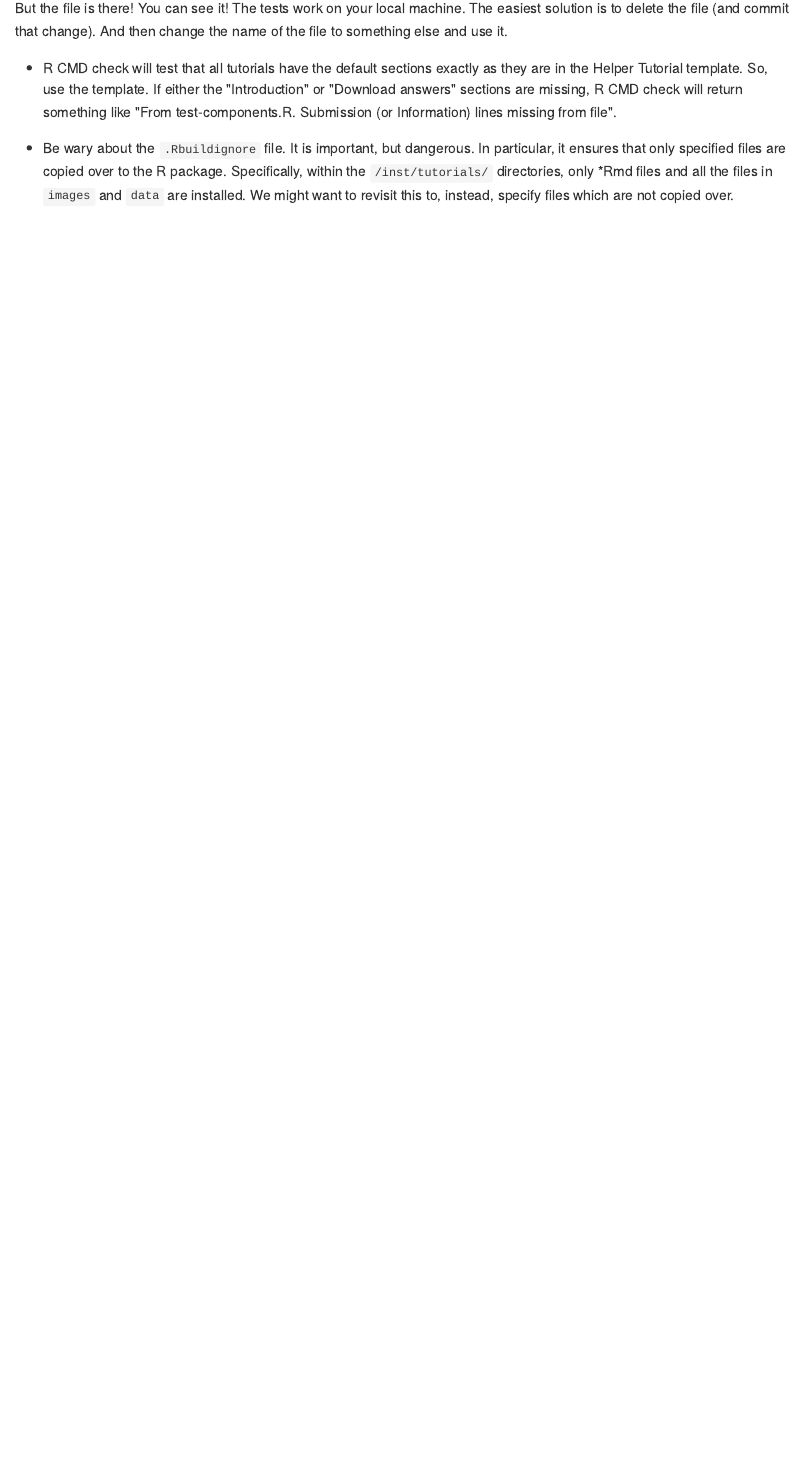
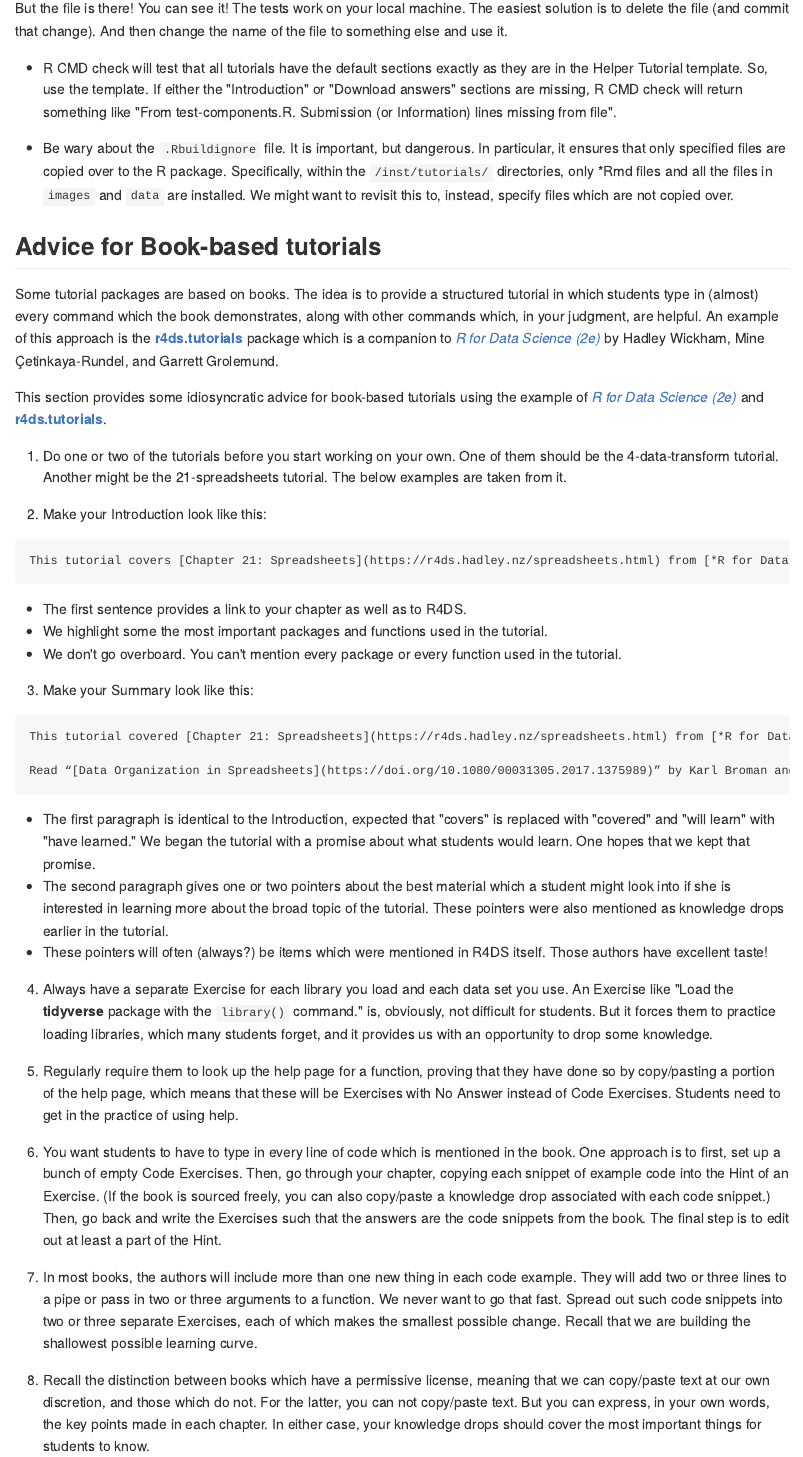
Before and after one commit to PPBDS/tutorial.helpers, an R Markdown document (vignettes/instructions.Rmd): the page in a window 1100 px wide, from 14030 px down. The pictures show the output file vignettes/instructions.md that the author committed with the source, drawn offline in the style of GitHub.

Commit message:
move over author advice from r4ds

`````diff
--- a/TODO.txt
+++ b/TODO.txt
@@ -1,12 +1,12 @@
 
 
-The three functions which make exercises are 98% the same. Make a new function, make_exercise(), which allows for the three possibilities. Then change addins.dcf to call the new function. BUT FIRST CHECK THAT addins.dcf allows you to connect to functions with arguments, as opposed to just function names.
+Testing for make_exercise() is a mess. This might be connected to some poor design of the function itself. But it also seems like rstudioapi functions might be problematic to test for some reason.
 
 Combine build_html.R and build_rds.R. They are about 90% the same code. BUT FIRST CHECK the submissions_functions.R code to ensure that this would be OK.
 
 format_tutorial is an interesting and complex function. Revisit and clean up. Or maybe the soon-to-be arrival of webr makes this pointless . . .
 
-Remove the label_list stuff from create_tibble_from_submissions() since it is no longer needed.
+Remove the label_list stuff from create_tibble_from_submissions() since it is no longer (?) needed.
 
 Is get_submissions_from_learnr_session() still necessary?
 
--- a/vignettes/instructions.Rmd
+++ b/vignettes/instructions.Rmd
@@ -509,3 +512,44 @@ But the file is there! You can see it! The tests work on your local machine. The
 * R CMD check will test that all tutorials have the default sections exactly as they are in the Helper Tutorial template. So, use the template. If either the "Introduction" or "Download answers" sections are missing, R CMD check will return something like "From test-components.R. Submission (or Information) lines missing from file".
 
 * Be wary about the `.Rbuildignore` file. It is important, but dangerous. In particular, it ensures that only specified files are copied over to the R package. Specifically, within the `/inst/tutorials/` directories, only *Rmd files and all the files in `images` and `data` are installed. We might want to revisit this to, instead, specify files which are not copied over.
+
+
+## Advice for Book-based tutorials
+
+Some tutorial packages are based on books. The idea is to provide a structured tutorial in which students type in (almost) every command which the book demonstrates, along with other commands which, in your judgment, are helpful. An example of this approach is the [**r4ds.tutorials**](https://ppbds.github.io/r4ds.tutorials/) package which is a companion to [*R for Data Science (2e)*](https://r4ds.hadley.nz/) by Hadley Wickham, Mine Çetinkaya-Rundel, and Garrett Grolemund.
+
+This section provides some idiosyncratic advice for book-based tutorials using the example of [*R for Data Science (2e)*](https://r4ds.hadley.nz/) and [**r4ds.tutorials**](https://ppbds.github.io/r4ds.tutorials/).
+
+1) Do one or two of the tutorials before you start working on your own. One of them should be the 4-data-transform tutorial. Another might be the 21-spreadsheets tutorial. The below examples are taken from it.
+
+2) Make your Introduction look like this:
+
+````
+This tutorial covers [Chapter 21: Spreadsheets](https://r4ds.hadley.nz/spreadsheets.html) from [*R for Data Science (2e)*](https://r4ds.hadley.nz/) by Hadley Wickham, Mine Çetinkaya-Rundel, and Garrett Grolemund. You will learn how to get data from Excel spreadsheets using  `[read_excel()](https://readxl.tidyverse.org/reference/read_excel.html)` from the [**readxl**](https://readxl.tidyverse.org/) package and Google sheets using `[read_sheet()](https://googlesheets4.tidyverse.org/reference/range_read.html)` from the [**googlesheets4**](https://googlesheets4.tidyverse.org/) package.
+````
+
+  * The first sentence provides a link to your chapter as well as to R4DS.
+  * We highlight some the most important packages and functions used in the tutorial.
+  * We don't go overboard. You can't mention every package or every function used in the tutorial.
+
+3) Make your Summary look like this:
+
+````
+This tutorial covered [Chapter 21: Spreadsheets](https://r4ds.hadley.nz/spreadsheets.html) from [*R for Data Science (2e)*](https://r4ds.hadley.nz/) by Hadley Wickham, Mine Çetinkaya-Rundel, and Garrett Grolemund. You have learned how to get data from Excel spreadsheets using  `[read_excel()](https://readxl.tidyverse.org/reference/read_excel.html)` from the [**readxl**](https://readxl.tidyverse.org/) package and Google sheets using `[read_sheet()](https://googlesheets4.tidyverse.org/reference/range_read.html)` from the [**googlesheets4**](https://googlesheets4.tidyverse.org/) package.
+
+Read “[Data Organization in Spreadsheets](https://doi.org/10.1080/00031305.2017.1375989)” by Karl Broman and Kara Woo for great advice about organizing your data using spreadsheets.
+````
+
+  * The first paragraph is identical to the Introduction, expected that "covers" is replaced with "covered" and "will learn" with "have learned." We began the tutorial with a promise about what students would learn. One hopes that we kept that promise.
+  * The second paragraph gives one or two pointers about the best material which a student might look into if she is interested in learning more about the broad topic of the tutorial. These pointers were also mentioned as knowledge drops earlier in the tutorial.
+  * These pointers will often (always?) be items which were mentioned in R4DS itself. Those authors have excellent taste!
+
+4) Always have a separate Exercise for each library you load and each data set you use. An Exercise like "Load the **tidyverse** package with the `library()` command." is, obviously, not difficult for students. But it forces them to practice loading libraries, which many students forget, and it provides us with an opportunity to drop some knowledge.
+
+5) Regularly require them to look up the help page for a function, proving that they have done so by copy/pasting a portion of the help page, which means that these will be Exercises with No Answer instead of Code Exercises. Students need to get in the practice of using help.
+
+6) You want students to have to type in every line of code which is mentioned in the book. One approach is to first, set up a bunch of empty Code Exercises. Then, go through your chapter, copying each snippet of example code into the Hint of an Exercise. (If the book is sourced freely, you can also copy/paste a knowledge drop associated with each code snippet.) Then, go back and write the Exercises such that the answers are the code snippets from the book. The final step is to edit out at least a part of the Hint.
+
+7) In most books, the authors will include more than one new thing in each code example. They will add two or three lines to a pipe or pass in two or three arguments to a function. We never want to go that fast. Spread out such code snippets into two or three separate Exercises, each of which makes the smallest possible change. Recall that we are building the shallowest possible learning curve.
+
+8) Recall the distinction between books which have a permissive license, meaning that we can copy/paste text at our own discretion, and those which do not. For the latter, you can not copy/paste text. But you can express, in your own words, the key points made in each chapter. In either case, your knowledge drops should cover the most important things for students to know.
`````
Also changed, not shown: vignettes/instructions.html, vignettes/instructions.md, vignettes/instructions.Rmd (3 more changed lines).
